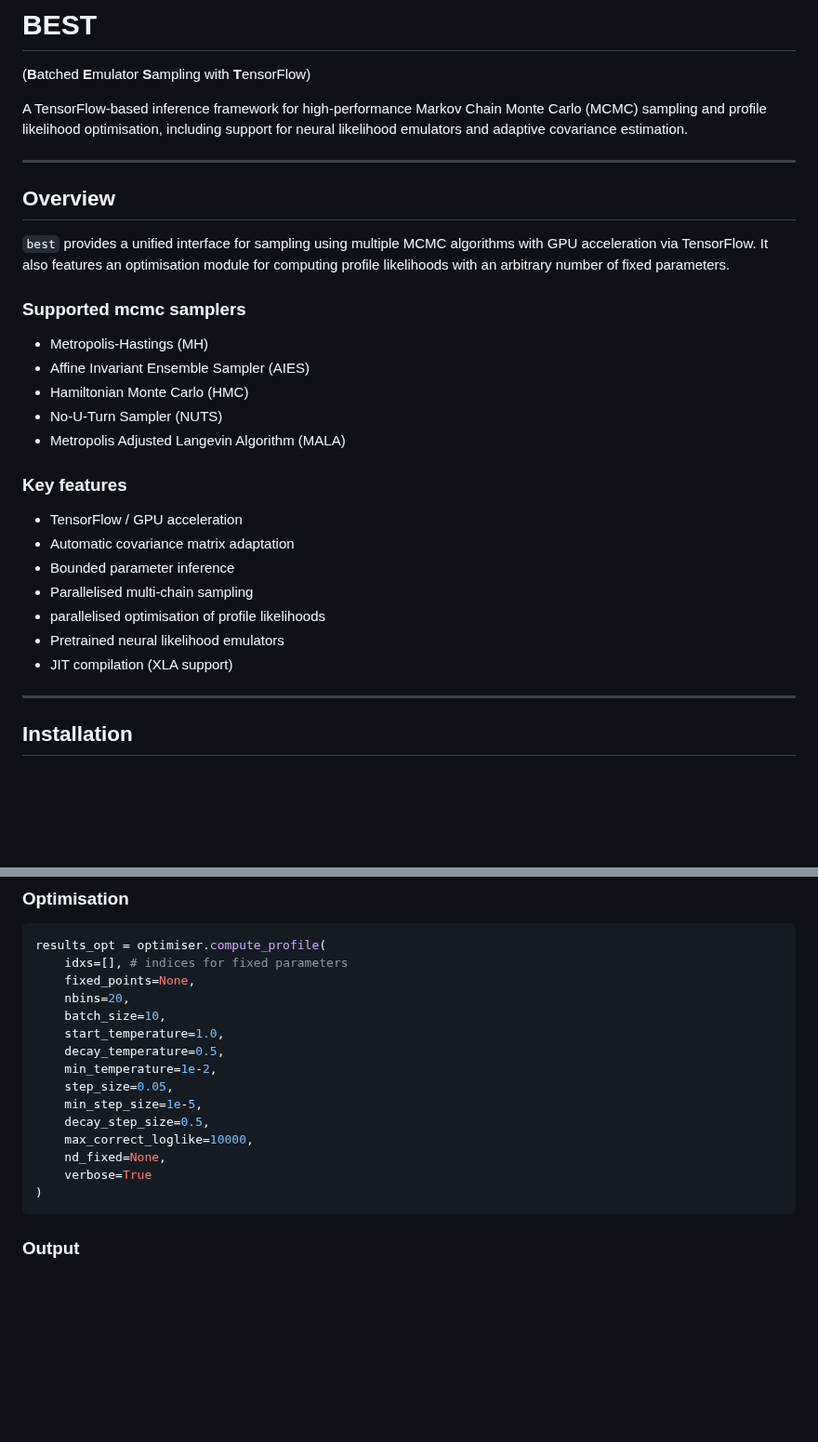
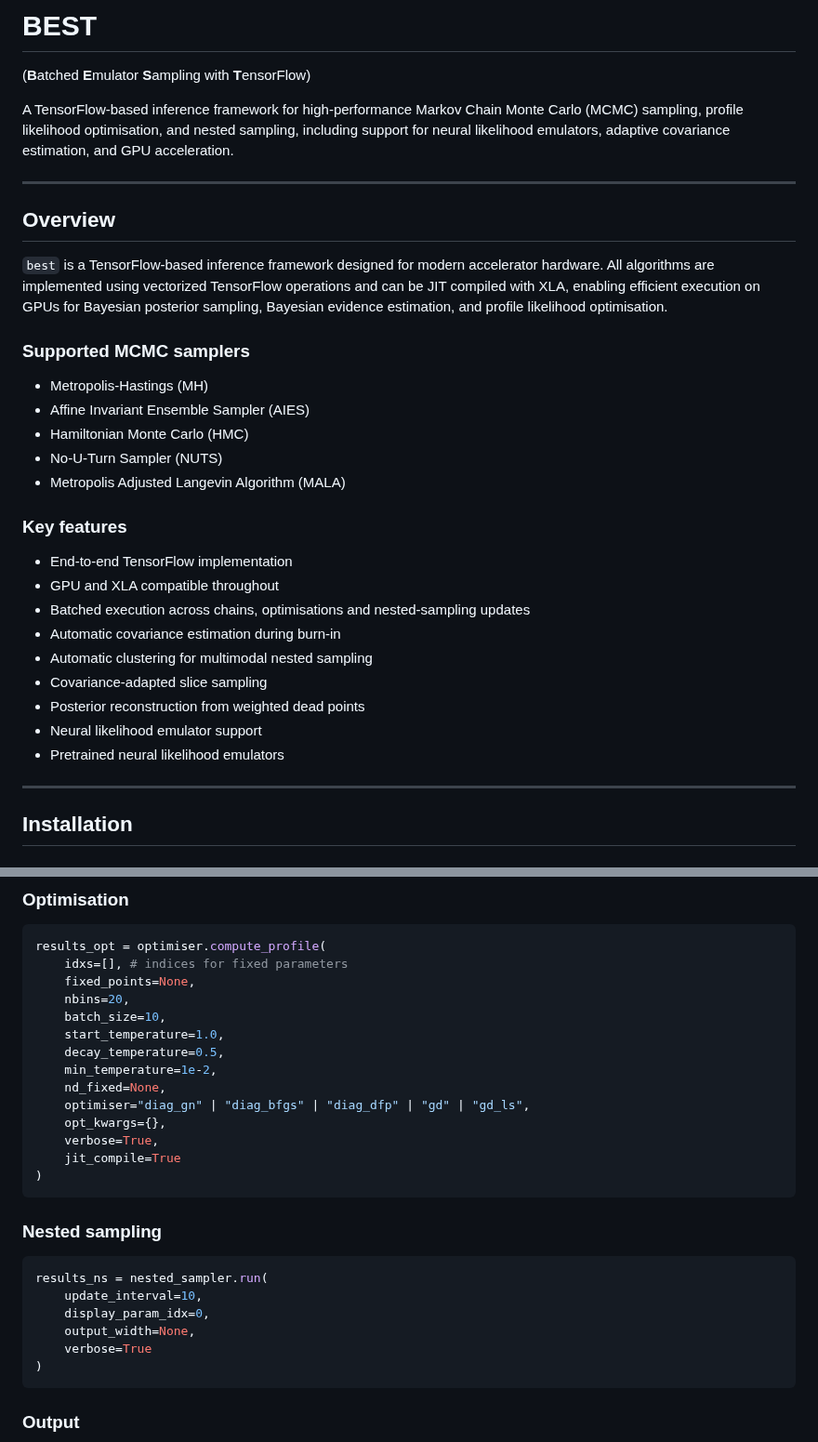
Before and after one commit to AndreasNygaard/best-inference, a Markdown page: README.md, 2 parts joined by grey strips. Shown at 93% size. GitHub-like rendering; blank space fills up the shorter version.

````diff
--- a/README.md
+++ b/README.md
@@ -2,15 +2,15 @@
 
 (**B**atched **E**mulator **S**ampling with **T**ensorFlow)
 
-A TensorFlow-based inference framework for high-performance Markov Chain Monte Carlo (MCMC) sampling and profile likelihood optimisation, including support for neural likelihood emulators and adaptive covariance estimation.
+A TensorFlow-based inference framework for high-performance Markov Chain Monte Carlo (MCMC) sampling, profile likelihood optimisation,  and nested sampling, including support for neural likelihood emulators, adaptive covariance estimation, and GPU acceleration.
 
 ---
 
 ## Overview
 
-`best` provides a unified interface for sampling using multiple MCMC algorithms with GPU acceleration via TensorFlow. It also features an optimisation module for computing profile likelihoods with an arbitrary number of fixed parameters.
+`best` is a TensorFlow-based inference framework designed for modern accelerator hardware. All algorithms are implemented using vectorized TensorFlow operations and can be JIT compiled with XLA, enabling efficient execution on GPUs for Bayesian posterior sampling, Bayesian evidence estimation, and profile likelihood optimisation.
 
-### Supported mcmc samplers
+### Supported MCMC samplers
 
 - Metropolis-Hastings (MH)
 - Affine Invariant Ensemble Sampler (AIES)
@@ -20,13 +20,15 @@ A TensorFlow-based inference framework for high-performance Markov Chain Monte C
 
 ### Key features
 
-- TensorFlow / GPU acceleration
-- Automatic covariance matrix adaptation
-- Bounded parameter inference
-- Parallelised multi-chain sampling
-- parallelised optimisation of profile likelihoods
+- End-to-end TensorFlow implementation
+- GPU and XLA compatible throughout
+- Batched execution across chains, optimisations and nested-sampling updates
+- Automatic covariance estimation during burn-in
+- Automatic clustering for multimodal nested sampling
+- Covariance-adapted slice sampling
+- Posterior reconstruction from weighted dead points
+- Neural likelihood emulator support
 - Pretrained neural likelihood emulators
-- JIT compilation (XLA support)
 
 ---
 
@@ -150,11 +188,21 @@ results_opt = optimiser.compute_profile(
     start_temperature=1.0,
     decay_temperature=0.5,
     min_temperature=1e-2,
-    step_size=0.05,
-    min_step_size=1e-5,
-    decay_step_size=0.5,
-    max_correct_loglike=10000,
     nd_fixed=None,
+    optimiser="diag_gn" | "diag_bfgs" | "diag_dfp" | "gd" | "gd_ls",
+    opt_kwargs={},
+    verbose=True,
+    jit_compile=True
+)
+```
+
+### Nested sampling
+
+```python
+results_ns = nested_sampler.run(
+    update_interval=10,
+    display_param_idx=0,
+    output_width=None,
     verbose=True
 )
 ```
````
Also changed, not shown: other parts of README.md (+120 -9 lines), assets/nested2.gif (added), 3 other files.
